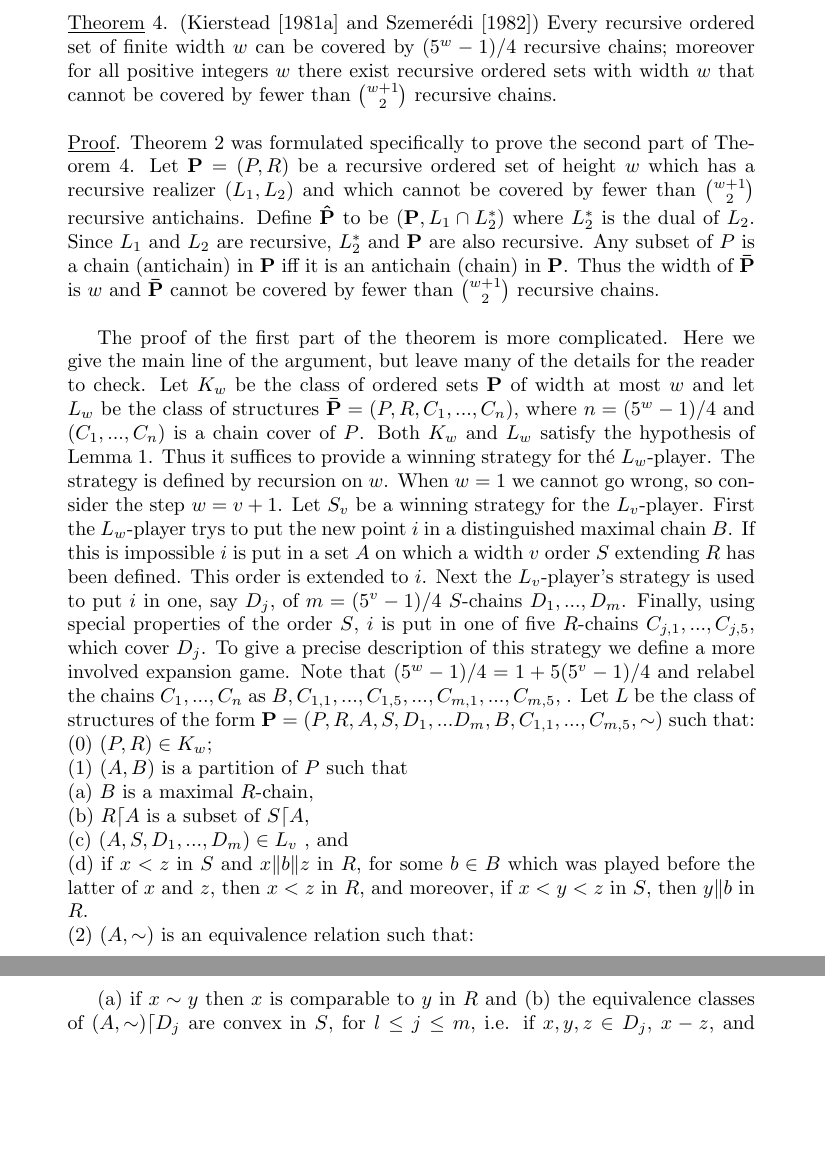
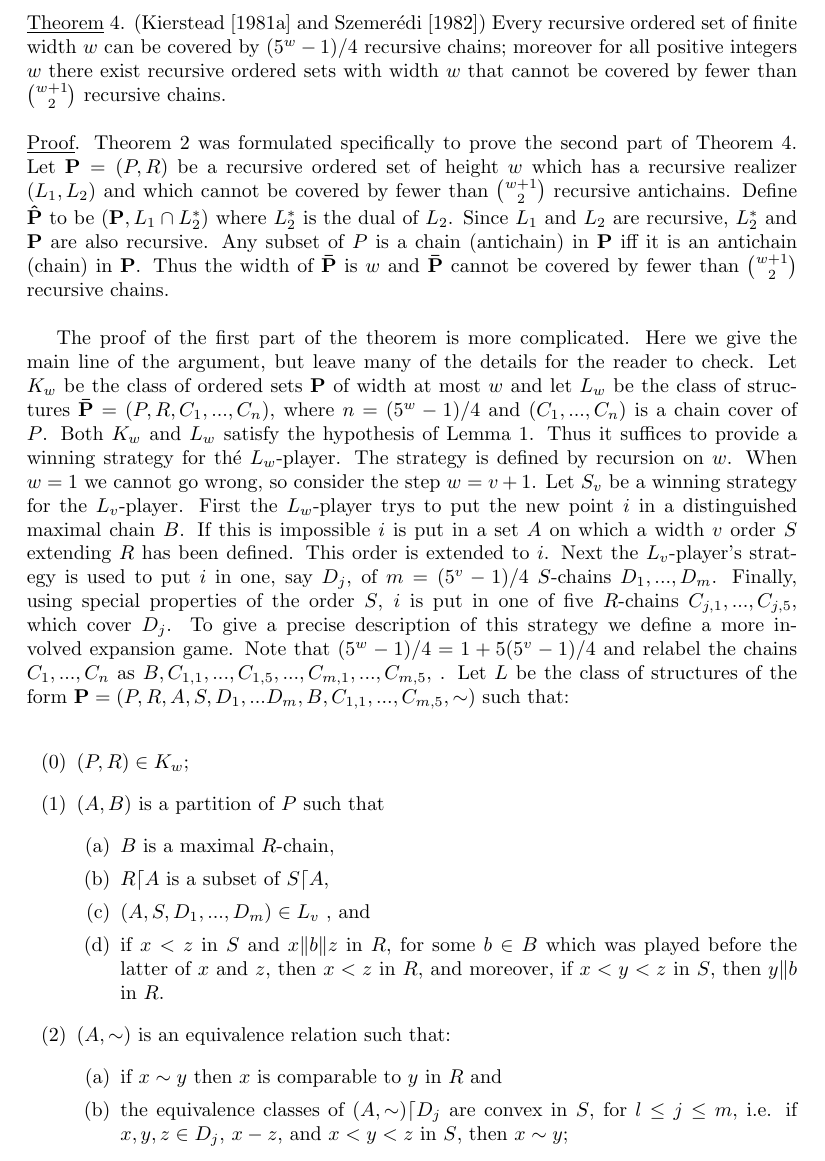
Before and after one commit to poolka/kierstead-latex, a LaTeX document (kierstead.tex): two parts of pages 11 and 12 of 16 before the commit and part of page 11 of 16 after it, the two joined at a grey line, cut so that both start at the same text, the shorter picture padded with empty space. Compiled offline with pdfLaTeX.

Commit message:
Dodane nagłówki i zmienione marginesy

```diff
--- a/kierstead.tex
+++ b/kierstead.tex
@@ -342,23 +359,27 @@ Finally, using special properties of the order   $S$, $i$    is put in one of fi
 $D_j$. To give a precise description of this strategy we define a more involved expansion game.    Note that   $(5^w-1)/4 = 1+5(5^v-1)/4$   and relabel the chains
 $C_1,...,C_n$ as $B,C_{1,1},...,C_{1,5},...,C_{m,1},...,C_{m,5},~$.    Let   $L$   be the class of
 structures of the form   $\meph{P} = (P,R,A,S,D_1,... D_m,B,C_{1,1},..., C_{m,5}, \sim)$   such that:\\
-(0) $(P,R) \in K_w$;\\
-(1) $(A,B)$ is a partition of   $P$   such that\\
-(a) $B$   is a maximal $R$-chain,\\
-(b) $R\lceil A$   is a subset of   $S\lceil A$,\\
-(c) $(A,S,D_1,...,D_m) \in L_v$ , and\\
-(d) if   $x<z$   in   $S$   and   $x\Vert b\Vert z$   in   $R$, for some   $b\in B$ which was
-played before the latter of   $x$   and   $z$,    then   $x<z$ in $R$, and moreover, if $x<y<z$   in $S$, then   $y\Vert b$   in $R$.\\
-(2) $(A,\sim)$    is an equivalence relation such that:\\
-\newpage
+\begin{itemize}
+  \item[(0)] $(P,R) \in K_w$;
+  \item[(1)] $(A,B)$ is a partition of   $P$   such that
+  \begin{itemize}
+    \item[(a)] $B$   is a maximal $R$-chain,
+    \item[(b)] $R\lceil A$   is a subset of   $S\lceil A$,
+    \item[(c)] $(A,S,D_1,...,D_m) \in L_v$ , and
+    \item[(d)] if   $x<z$   in   $S$   and   $x\Vert b\Vert z$   in   $R$, for some   $b\in B$ which was
+played before the latter of   $x$   and   $z$,    then   $x<z$ in $R$, and moreover, if $x<y<z$   in $S$, then   $y\Vert b$   in $R$.
+  \end{itemize}
+  \item[(2)] 	$(A,\sim)$    is an equivalence relation such that:
 %
 % STRONA DWUNASTA
 %
-(a) if   $x\sim y$    then   $x$   is comparable to     $y$   in   $R$ and
-(b) the equivalence classes of $(A,\sim)\lceil D_j$    are convex in $S$, for
+  \begin{itemize}
+    \item[(a)] if   $x\sim y$    then   $x$   is comparable to     $y$   in   $R$ and
+    \item[(b)] the equivalence classes of $(A,\sim)\lceil D_j$    are convex in $S$, for
 $l\leq j\leq m$,    i.e.    if   $x,y,z \in D_j$, $x-z$, and   $x<y<z$ in   $S$,    then   $x\sim y$;
-(3) for    $1\leq j\leq m$,  $(C_{j,1},...,C_{j,5})$    is a chain cover of   $D_j$    in   $R$ such that if   $x\sim y$   then   $x\in C_{j,k}$,    iff   $y\in C_{j,k}$,   for $1\leq k\leq 5$.\\
-
+   \end{itemize}
+  \item[(3)] for    $1\leq j\leq m$,  $(C_{j,1},...,C_{j,5})$    is a chain cover of   $D_j$    in   $R$ such that if   $x\sim y$   then   $x\in C_{j,k}$,    iff   $y\in C_{j,k}$,   for $1\leq k\leq 5$.\\
+\end{itemize}
 
 Any winning strategy   $S$   for the $L$-player in the   $K_w-L$ expansion game can
 be trivially modified to a winning strategy for the   $L_w$-player in the $K_w-L_w$ expansion game, since $(B,C_{1,1},...,C{m,5})$    is a chain cover of   $P$   in   $R$. We
```
Also changed, not shown: kierstead.tex (19 more changed lines).
